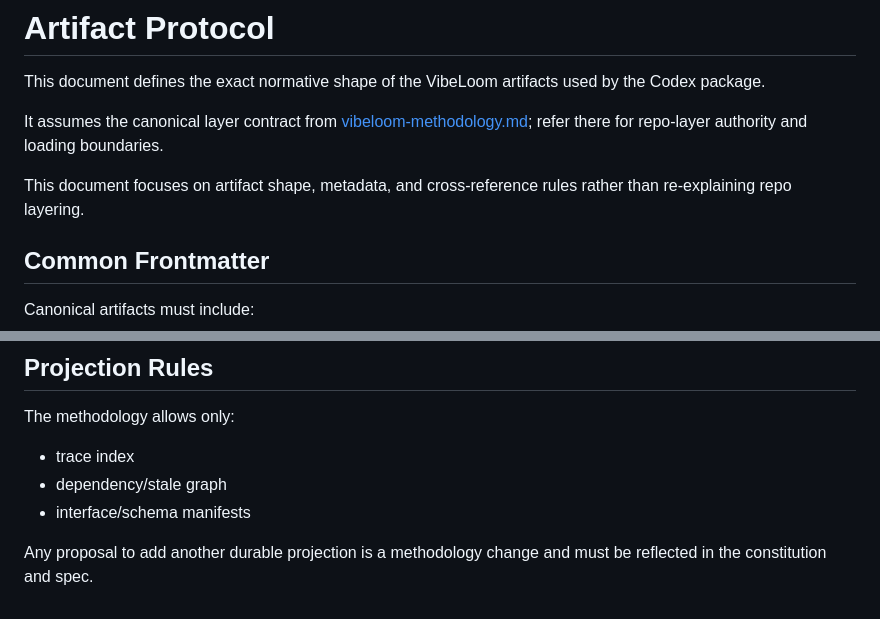
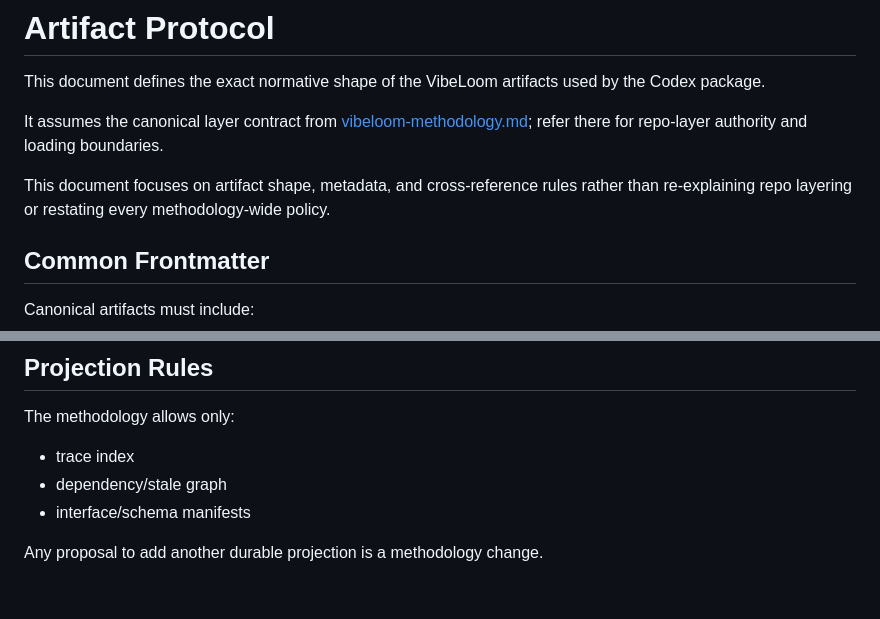
Before and after one commit to dahans-msft2/vibeloom-copilot-cli, a Markdown page: docs/artifact-protocol.md, 2 parts joined by grey strips. Rendered like a GitHub page.

Commit message:
Trim artifact protocol pointers

```diff
--- a/docs/artifact-protocol.md
+++ b/docs/artifact-protocol.md
@@ -4,7 +4,7 @@ This document defines the exact normative shape of the VibeLoom artifacts used b
 
 It assumes the canonical layer contract from [vibeloom-methodology.md](vibeloom-methodology.md); refer there for repo-layer authority and loading boundaries.
 
-This document focuses on artifact shape, metadata, and cross-reference rules rather than re-explaining repo layering.
+This document focuses on artifact shape, metadata, and cross-reference rules rather than re-explaining repo layering or restating every methodology-wide policy.
 
 ## Common Frontmatter
 
@@ -175,4 +175,4 @@ The methodology allows only:
 - dependency/stale graph
 - interface/schema manifests
 
-Any proposal to add another durable projection is a methodology change and must be reflected in the constitution and spec.
+Any proposal to add another durable projection is a methodology change.
```
